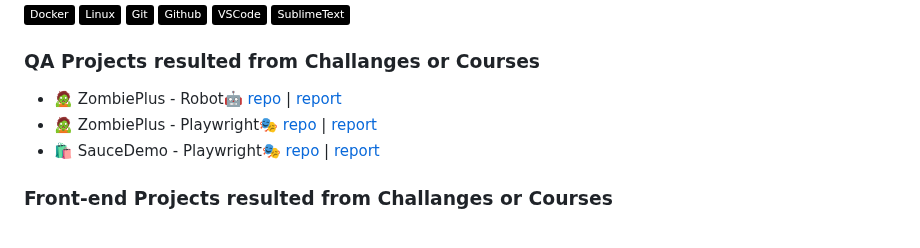
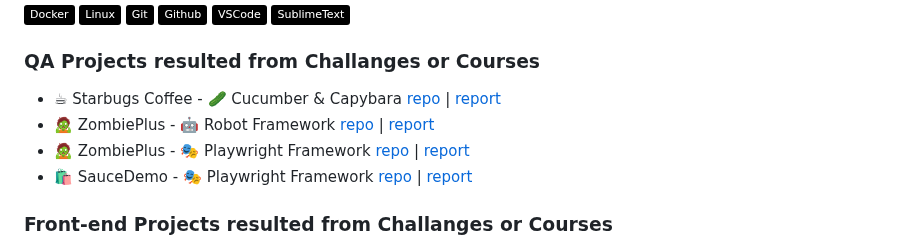
Before and after one commit to ecureuill/ecureuill, a Markdown page: README.md, the part around the change. Rendered like a GitHub page; badges without logos.

```diff
--- a/README.md
+++ b/README.md
@@ -53,9 +53,10 @@ I'm Camilla, a full-stack developer and QA from :brazil: São Paulo.
 
 
 ### QA Projects resulted from Challanges or Courses
-- 🧟 ZombiePlus - Robot🤖 [repo](https://github.com/ecureuill/zombieplus-robot) | [report](https://ecureuill.github.io/zombieplus-robot/report.html)
-- 🧟 ZombiePlus - Playwright🎭  [repo](https://github.com/ecureuill/zombieplus-playwright) | [report](https://ecureuill.github.io/zombieplus-playwright)
-- 🛍️ SauceDemo - Playwright🎭 [repo](https://github.com/ecureuill/saucedemo-playwright) | [report](https://ecureuill.github.io/saucedemo-playwright)
+- ☕ Starbugs Coffee   - 🥒 Cucumber & Capybara      [repo](https://github.com/ecureuill/starbugs-cucumber-rb) | [report](https://ecureuill.github.io/starbugs-cucumber-rb/report.html)
+- 🧟 ZombiePlus        - 🤖 Robot Framework          [repo](https://github.com/ecureuill/zombieplus-robot) | [report](https://ecureuill.github.io/zombieplus-robot/report.html)
+- 🧟 ZombiePlus        - 🎭 Playwright Framework     [repo](https://github.com/ecureuill/zombieplus-playwright) | [report](https://ecureuill.github.io/zombieplus-playwright)
+- 🛍️ SauceDemo         - 🎭 Playwright Framework     [repo](https://github.com/ecureuill/saucedemo-playwright) | [report](https://ecureuill.github.io/saucedemo-playwright)
 
 ### Front-end Projects resulted from Challanges or Courses
 
```
